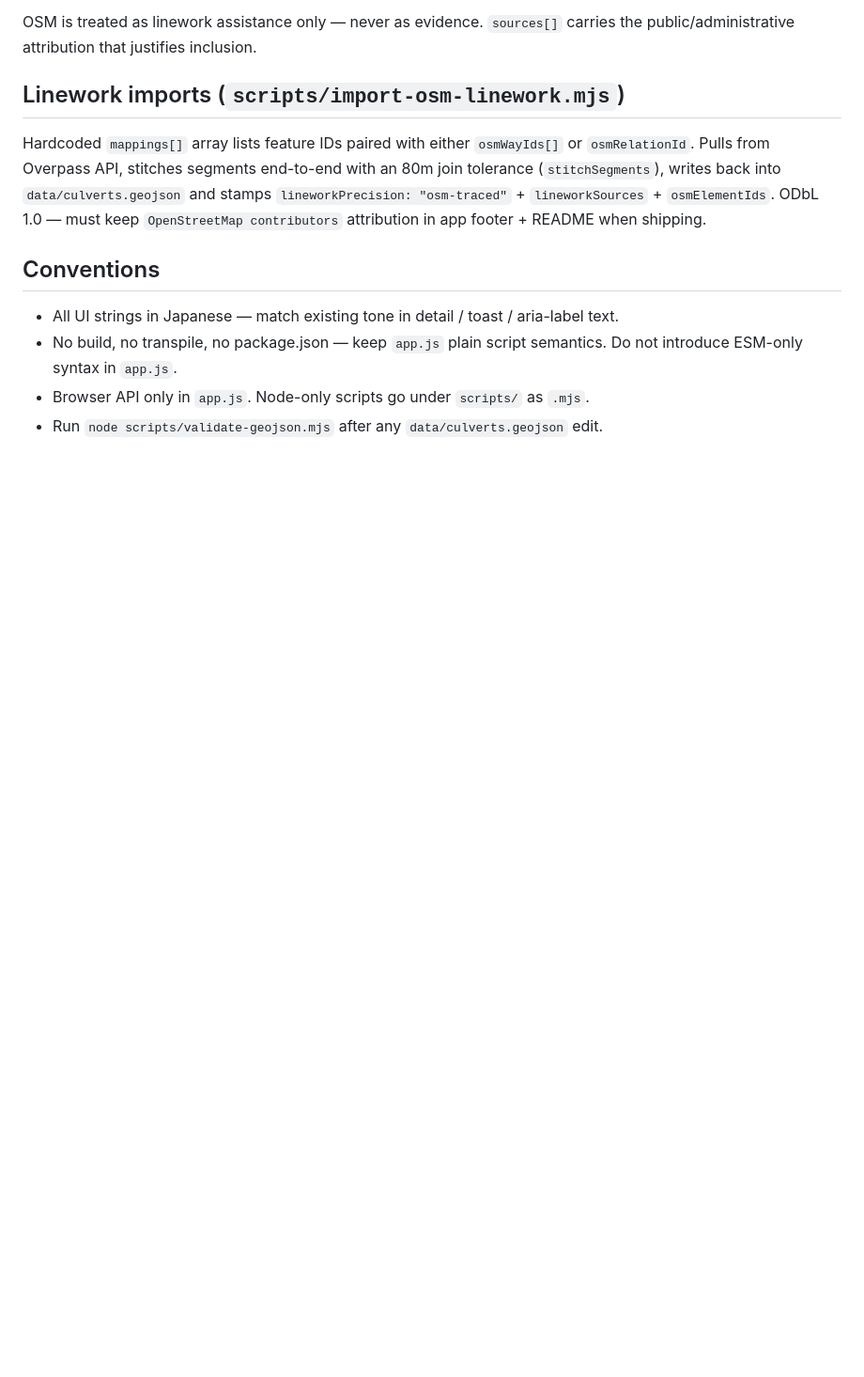
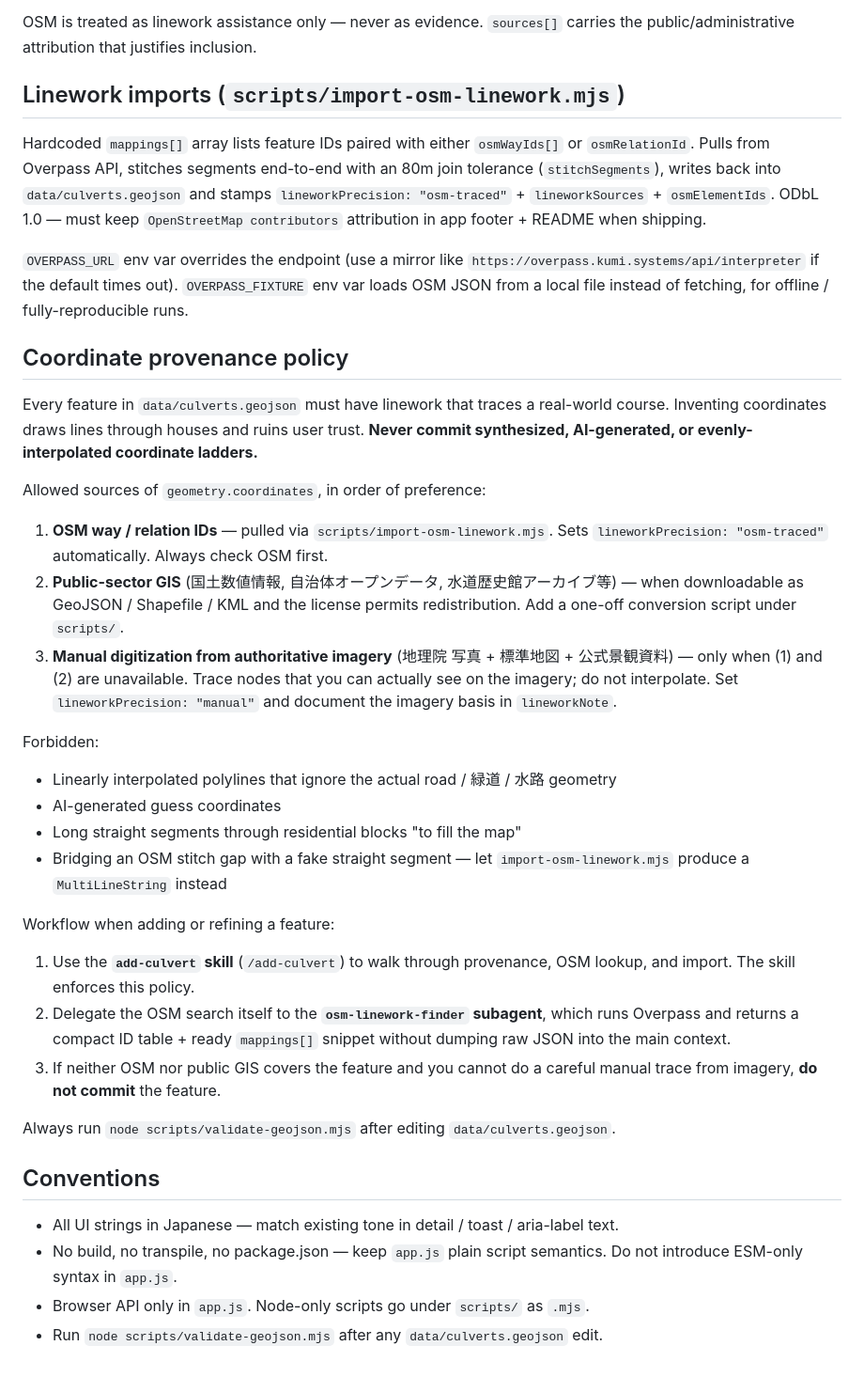
Before and after one commit to Nfnat0/culvert-map, a Markdown page: CLAUDE.md, the part around the change. Shown at 94% size. Drawn GitHub-style; blank space fills up the shorter version.

```diff
--- a/CLAUDE.md
+++ b/CLAUDE.md
@@ -73,6 +73,33 @@ OSM is treated as linework assistance only — never as evidence. `sources[]` ca
 
 Hardcoded `mappings[]` array lists feature IDs paired with either `osmWayIds[]` or `osmRelationId`. Pulls from Overpass API, stitches segments end-to-end with an 80m join tolerance (`stitchSegments`), writes back into `data/culverts.geojson` and stamps `lineworkPrecision: "osm-traced"` + `lineworkSources` + `osmElementIds`. ODbL 1.0 — must keep `OpenStreetMap contributors` attribution in app footer + README when shipping.
 
+`OVERPASS_URL` env var overrides the endpoint (use a mirror like `https://overpass.kumi.systems/api/interpreter` if the default times out). `OVERPASS_FIXTURE` env var loads OSM JSON from a local file instead of fetching, for offline / fully-reproducible runs.
+
+## Coordinate provenance policy
+
+Every feature in `data/culverts.geojson` must have linework that traces a real-world course. Inventing coordinates draws lines through houses and ruins user trust. **Never commit synthesized, AI-generated, or evenly-interpolated coordinate ladders.**
+
+Allowed sources of `geometry.coordinates`, in order of preference:
+
+1. **OSM way / relation IDs** — pulled via `scripts/import-osm-linework.mjs`. Sets `lineworkPrecision: "osm-traced"` automatically. Always check OSM first.
+2. **Public-sector GIS** (国土数値情報, 自治体オープンデータ, 水道歴史館アーカイブ等) — when downloadable as GeoJSON / Shapefile / KML and the license permits redistribution. Add a one-off conversion script under `scripts/`.
+3. **Manual digitization from authoritative imagery** (地理院 写真 + 標準地図 + 公式景観資料) — only when (1) and (2) are unavailable. Trace nodes that you can actually see on the imagery; do not interpolate. Set `lineworkPrecision: "manual"` and document the imagery basis in `lineworkNote`.
+
+Forbidden:
+
+- Linearly interpolated polylines that ignore the actual road / 緑道 / 水路 geometry
+- AI-generated guess coordinates
+- Long straight segments through residential blocks "to fill the map"
+- Bridging an OSM stitch gap with a fake straight segment — let `import-osm-linework.mjs` produce a `MultiLineString` instead
+
+Workflow when adding or refining a feature:
+
+1. Use the **`add-culvert` skill** (`/add-culvert`) to walk through provenance, OSM lookup, and import. The skill enforces this policy.
+2. Delegate the OSM search itself to the **`osm-linework-finder` subagent**, which runs Overpass and returns a compact ID table + ready `mappings[]` snippet without dumping raw JSON into the main context.
+3. If neither OSM nor public GIS covers the feature and you cannot do a careful manual trace from imagery, **do not commit** the feature.
+
+Always run `node scripts/validate-geojson.mjs` after editing `data/culverts.geojson`.
+
 ## Conventions
 
 - All UI strings in Japanese — match existing tone in detail / toast / aria-label text.
```
Also changed, not shown: .claude/agents/osm-linework-finder.md (added, +66 -0 lines), 1 other file.
